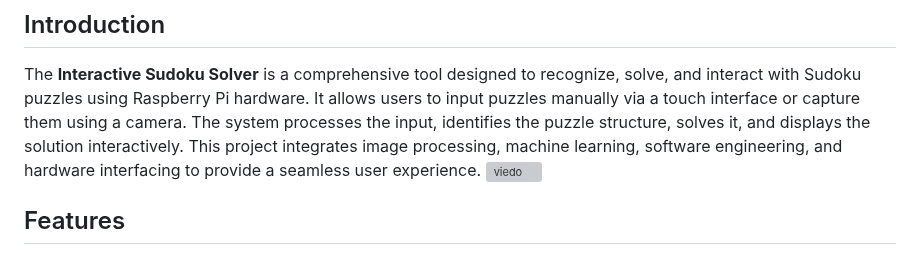
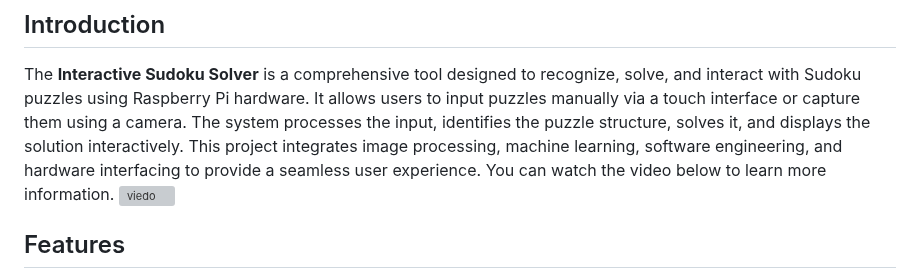
Before and after one commit to haixizhang/Sudoku-Game, a Markdown page: README.md, the part around the change. Drawn GitHub-style; grey boxes are pictures that could not be loaded.

```diff
--- a/README.md
+++ b/README.md
@@ -23,6 +23,7 @@
 ## Introduction
 
 The **Interactive Sudoku Solver** is a comprehensive tool designed to recognize, solve, and interact with Sudoku puzzles using Raspberry Pi hardware. It allows users to input puzzles manually via a touch interface or capture them using a camera. The system processes the input, identifies the puzzle structure, solves it, and displays the solution interactively. This project integrates image processing, machine learning, software engineering, and hardware interfacing to provide a seamless user experience.
+You can watch the video below to learn more information.
 [![viedo](https://img.youtube.com/vi/mBqw01Icnio/0.jpg)](https://www.youtube.com/watch?v=mBqw01Icnio&t=1s)
 
 ## Features
```
